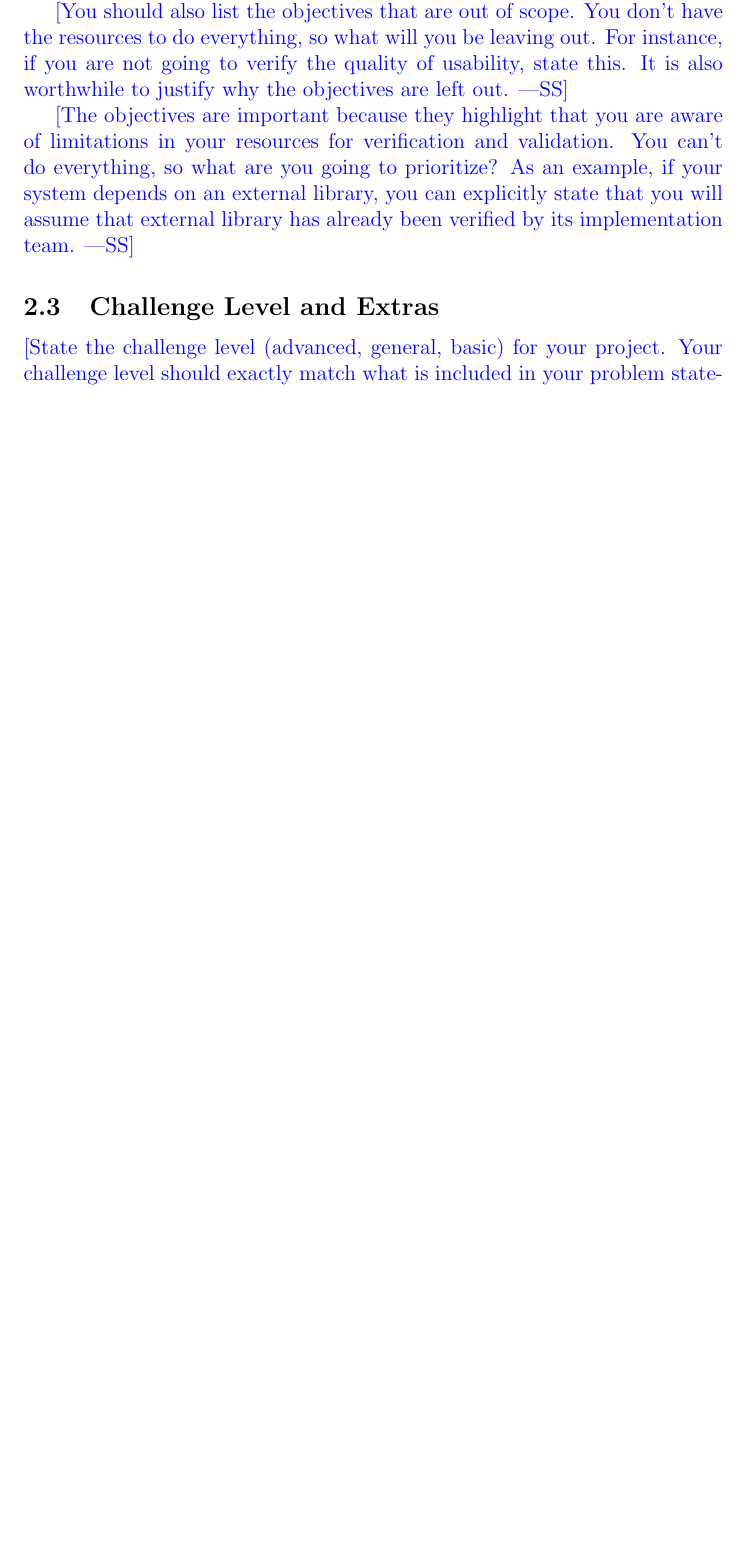
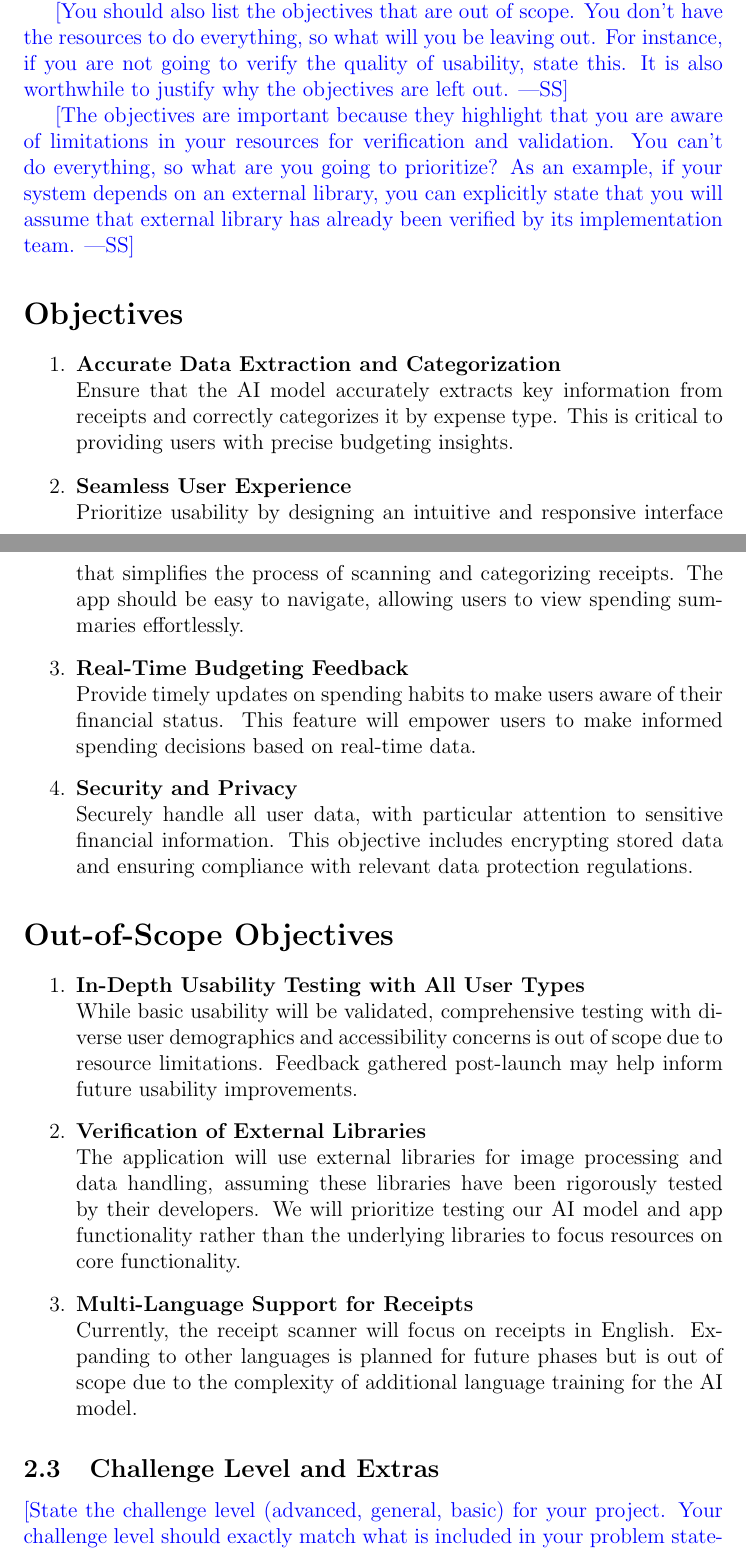
Before and after one commit to angelaw7/capstone, a LaTeX document (docs/VnVPlan/VnVPlan.tex): part of page 6 of 17 before the commit and two parts of pages 6 and 7 of 18 after it, the two joined at a grey line, cut so that both start at the same text, the shorter picture padded with empty space. Compiled offline with pdfLaTeX.

Commit message:
docs: add objective

```diff
--- a/docs/VnVPlan/VnVPlan.tex
+++ b/docs/VnVPlan/VnVPlan.tex
@@ -110,6 +110,35 @@ limitations in your resources for verification and validation.  You can't do eve
 so what are you going to prioritize?  As an example, if your system depends on an
 external library, you can explicitly state that you will assume that external library
 has already been verified by its implementation team.}
+
+\section*{Objectives}
+
+\begin{enumerate}
+    \item \textbf{Accurate Data Extraction and Categorization} \\
+    Ensure that the AI model accurately extracts key information from receipts and correctly categorizes it by expense type. This is critical to providing users with precise budgeting insights.
+
+    \item \textbf{Seamless User Experience} \\
+    Prioritize usability by designing an intuitive and responsive interface that simplifies the process of scanning and categorizing receipts. The app should be easy to navigate, allowing users to view spending summaries effortlessly.
+
+    \item \textbf{Real-Time Budgeting Feedback} \\
+    Provide timely updates on spending habits to make users aware of their financial status. This feature will empower users to make informed spending decisions based on real-time data.
+
+    \item \textbf{Security and Privacy} \\
+    Securely handle all user data, with particular attention to sensitive financial information. This objective includes encrypting stored data and ensuring compliance with relevant data protection regulations.
+\end{enumerate}
+
+\section*{Out-of-Scope Objectives}
+
+\begin{enumerate}
+    \item \textbf{In-Depth Usability Testing with All User Types} \\
+    While basic usability will be validated, comprehensive testing with diverse user demographics and accessibility concerns is out of scope due to resource limitations. Feedback gathered post-launch may help inform future usability improvements.
+
+    \item \textbf{Verification of External Libraries} \\
+    The application will use external libraries for image processing and data handling, assuming these libraries have been rigorously tested by their developers. We will prioritize testing our AI model and app functionality rather than the underlying libraries to focus resources on core functionality.
+
+    \item \textbf{Multi-Language Support for Receipts} \\
+    Currently, the receipt scanner will focus on receipts in English. Expanding to other languages is planned for future phases but is out of scope due to the complexity of additional language training for the AI model.
+\end{enumerate}
 
 \subsection{Challenge Level and Extras}
 
```
Also changed, not shown: docs/VnVPlan/VnVPlan.pdf.
